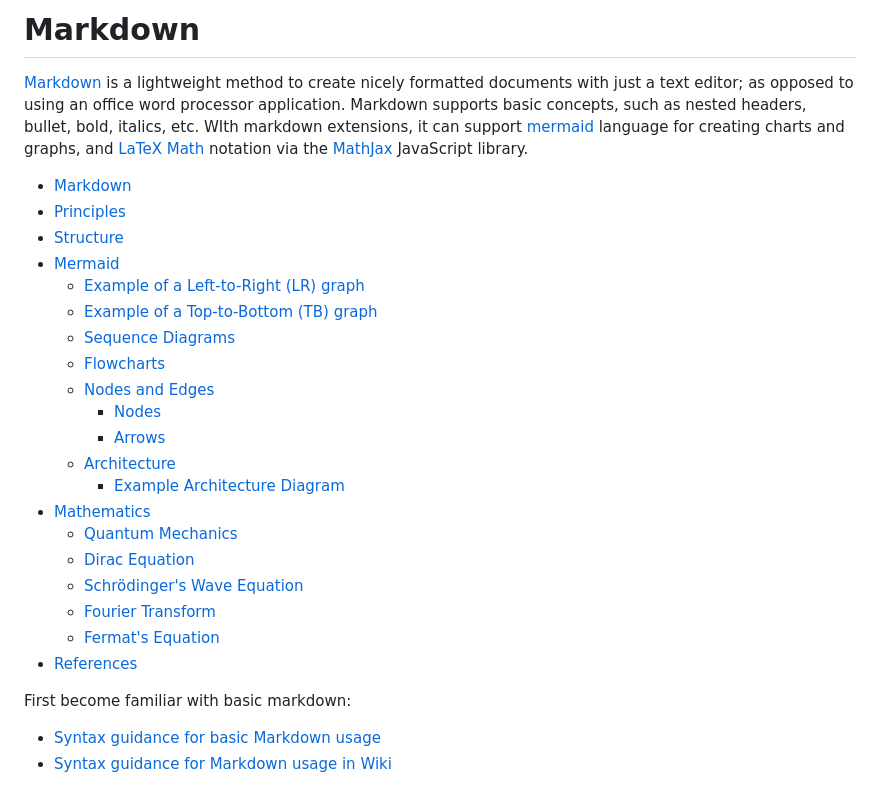
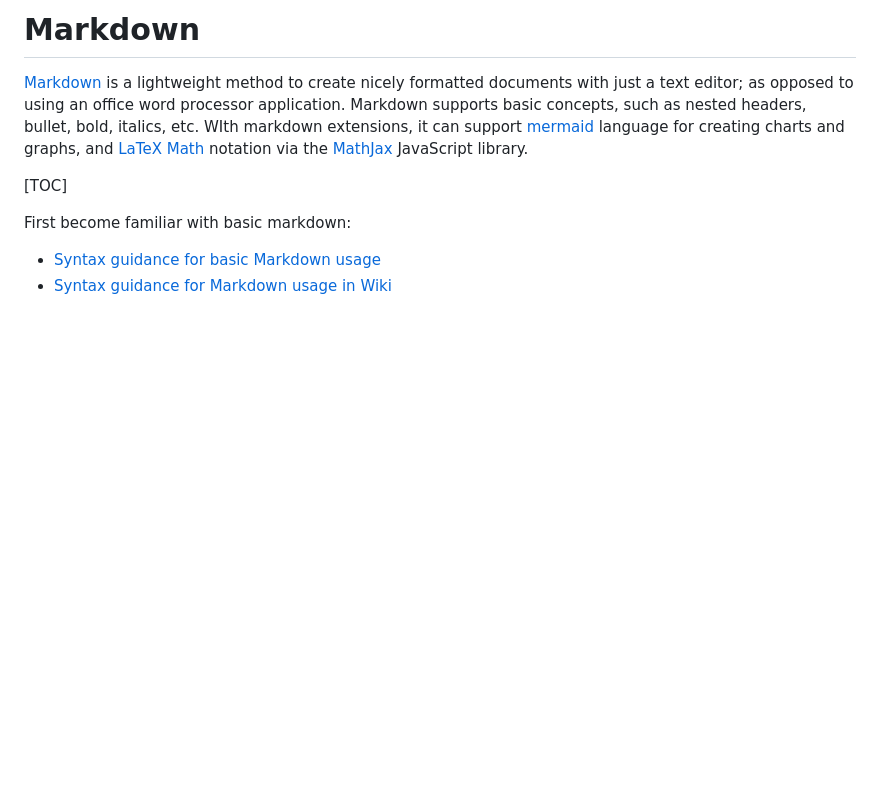
Before and after one commit to robertscotthoward/PhoenixCodingAcademy, a Markdown page: pages/Markdown.md, the part around the change. Drawn GitHub-style; blank space fills up the shorter version.

Commit message:
TCO Rollback

```diff
--- a/pages/Markdown.md
+++ b/pages/Markdown.md
@@ -2,27 +2,8 @@
 
 [Markdown](https://en.wikipedia.org/wiki/Markdown) is a lightweight method to create nicely formatted documents with just a text editor; as opposed to using an office word processor application. Markdown supports basic concepts, such as nested headers, bullet, bold, italics, etc. WIth markdown extensions, it can support [mermaid](https://mermaid.js.org/intro/) language for creating charts and graphs, and [LaTeX Math]() notation via the [MathJax](https://en.wikipedia.org/wiki/MathJax) JavaScript library.
 
+[TOC]
 
-- [Markdown](#markdown)
-- [Principles](#principles)
-- [Structure](#structure)
-- [Mermaid](#mermaid)
-  - [Example of a Left-to-Right (LR) graph](#example-of-a-left-to-right-lr-graph)
-  - [Example of a Top-to-Bottom (TB) graph](#example-of-a-top-to-bottom-tb-graph)
-  - [Sequence Diagrams](#sequence-diagrams)
-  - [Flowcharts](#flowcharts)
-  - [Nodes and Edges](#nodes-and-edges)
-    - [Nodes](#nodes)
-    - [Arrows](#arrows)
-  - [Architecture](#architecture)
-    - [Example Architecture Diagram](#example-architecture-diagram)
-- [Mathematics](#mathematics)
-  - [Quantum Mechanics](#quantum-mechanics)
-  - [Dirac Equation](#dirac-equation)
-  - [Schrödinger's Wave Equation](#schrödingers-wave-equation)
-  - [Fourier Transform](#fourier-transform)
-  - [Fermat's Equation](#fermats-equation)
-- [References](#references)
 
 
 First become familiar with basic markdown:
```
